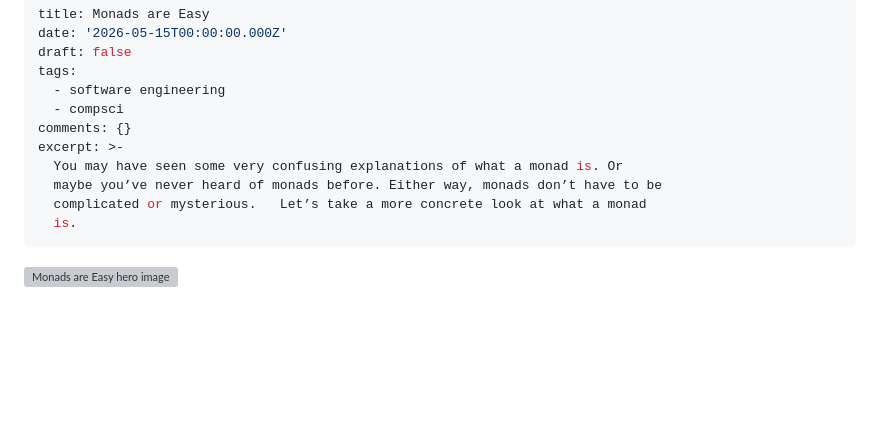
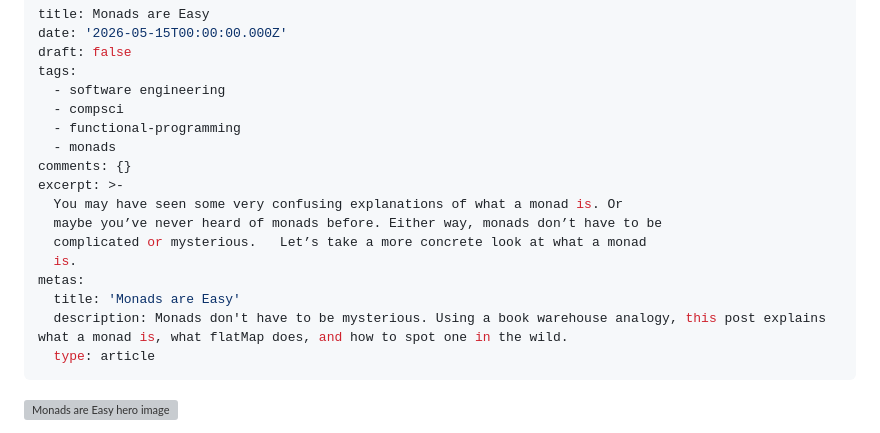
Before and after one commit to Krishna/krishna.github.io, a Markdown page: posts/monads-are-easy.md, the part around the change. Drawn GitHub-style; blank space fills up the shorter version; grey boxes are pictures that could not be loaded.

Commit message:
Add better meta data to the "Monads are Easy" post

```diff
--- a/posts/monads-are-easy.md
+++ b/posts/monads-are-easy.md
@@ -5,12 +5,18 @@ draft: false
 tags:
   - software engineering
   - compsci
+  - functional-programming
+  - monads
 comments: {}
 excerpt: >-
   You may have seen some very confusing explanations of what a monad is. Or
   maybe you’ve never heard of monads before. Either way, monads don’t have to be
   complicated or mysterious.   Let’s take a more concrete look at what a monad
   is.
+metas:
+  title: 'Monads are Easy'
+  description: Monads don't have to be mysterious. Using a book warehouse analogy, this post explains what a monad is, what flatMap does, and how to spot one in the wild.
+  type: article
 ---
 ![Monads are Easy hero image](/uploads/monads-are-easy/hero.png)
 
```
